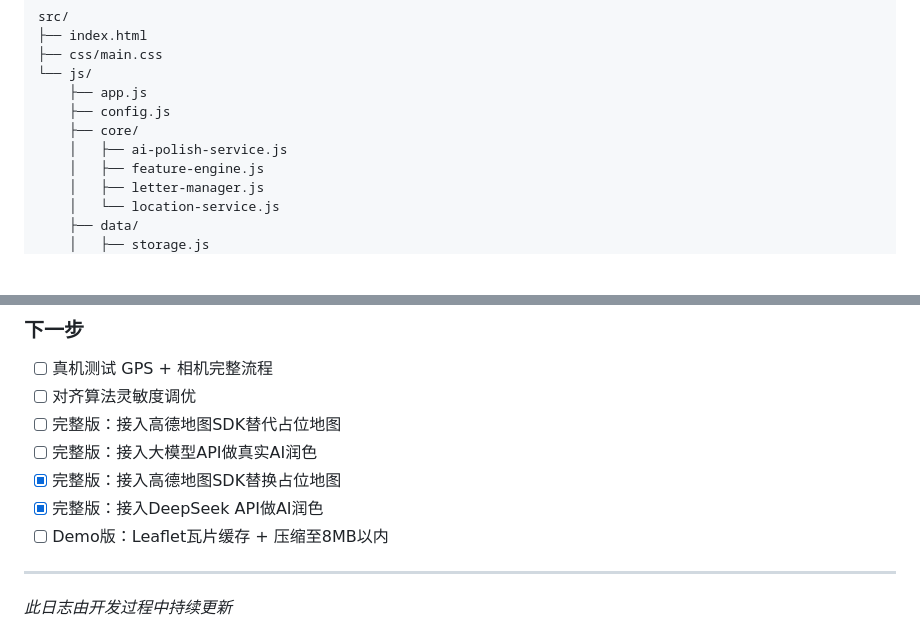
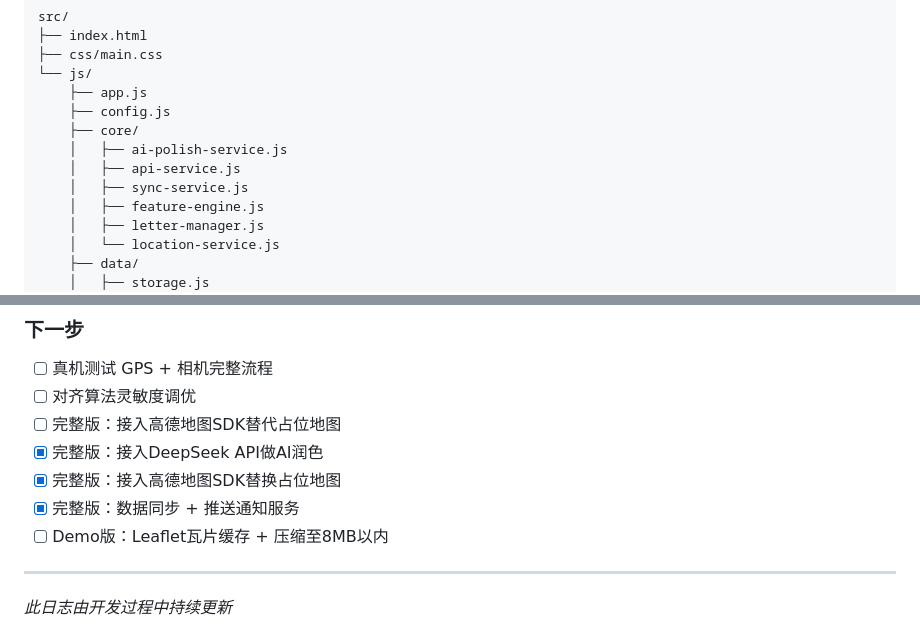
Before and after one commit to Frankie-GUAN/letter-delivery, a Markdown page: docs/开发日志.md, 2 parts joined by grey strips. GitHub-like rendering; blank space fills up the shorter version.

Commit message:
docs: 更新开发日志 — 记录数据同步与推送通知完成
Co-Authored-By: Claude Opus 4.7 <noreply@anthropic.com>

```diff
--- a/docs/开发日志.md
+++ b/docs/开发日志.md
@@ -43,6 +43,8 @@ src/
     ├── config.js
     ├── core/
     │   ├── ai-polish-service.js
+    │   ├── api-service.js
+    │   ├── sync-service.js
     │   ├── feature-engine.js
     │   ├── letter-manager.js
     │   └── location-service.js
@@ -65,9 +67,9 @@ src/
 - [ ] 真机测试 GPS + 相机完整流程
 - [ ] 对齐算法灵敏度调优
 - [ ] 完整版：接入高德地图SDK替代占位地图
-- [ ] 完整版：接入大模型API做真实AI润色
+- [x] 完整版：接入DeepSeek API做AI润色
 - [x] 完整版：接入高德地图SDK替换占位地图
-- [x] 完整版：接入DeepSeek API做AI润色
+- [x] 完整版：数据同步 + 推送通知服务
 - [ ] Demo版：Leaflet瓦片缓存 + 压缩至8MB以内
 
 ---
```
